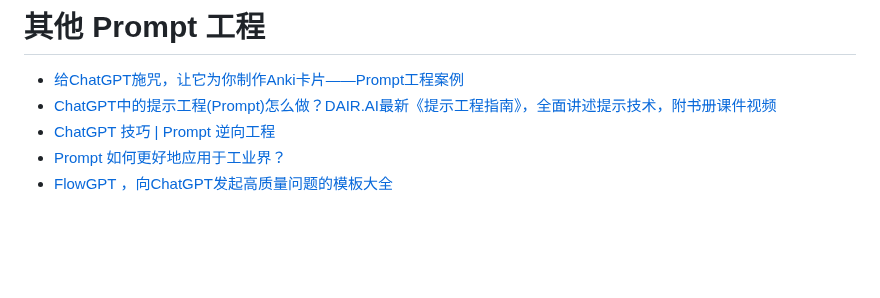
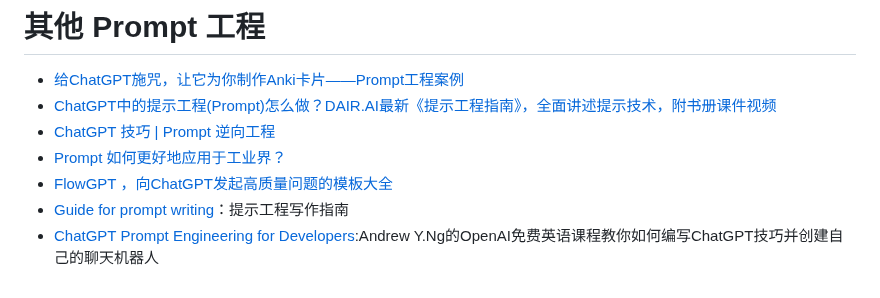
Before and after one commit to Eternaldeath/AIProductHome, a Markdown page: Prompt.md, the part around the change. GitHub-like rendering; blank space fills up the shorter version.

```diff
--- a/Prompt.md
+++ b/Prompt.md
@@ -69,3 +69,5 @@
 - [ChatGPT 技巧 | Prompt 逆向工程](https://zhuanlan.zhihu.com/p/617524191)
 - [Prompt 如何更好地应用于工业界？](https://www.zhihu.com/question/495040812/answer/2924305333)
 - [FlowGPT ，向ChatGPT发起高质量问题的模板大全](https://zhuanlan.zhihu.com/p/609377043)
+- [Guide for prompt writing](https://boostpixels.com/guide)：提示工程写作指南
+- [ChatGPT Prompt Engineering for Developers](https://www.deeplearning.ai/short-courses/chatgpt-prompt-engineering-for-developers/):Andrew Y.Ng的OpenAI免费英语课程教你如何编写ChatGPT技巧并创建自己的聊天机器人
```
Also changed, not shown: AI NEWS.md (added, +28 -0 lines), README.md (+10 -4 lines).
